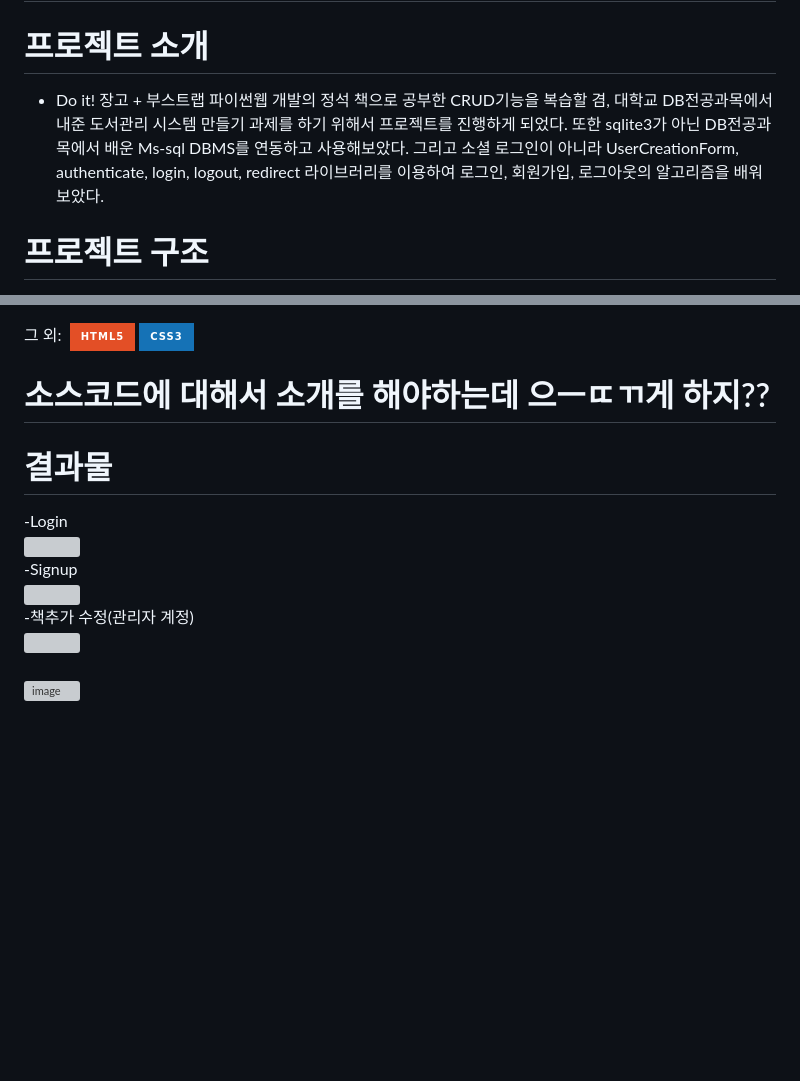
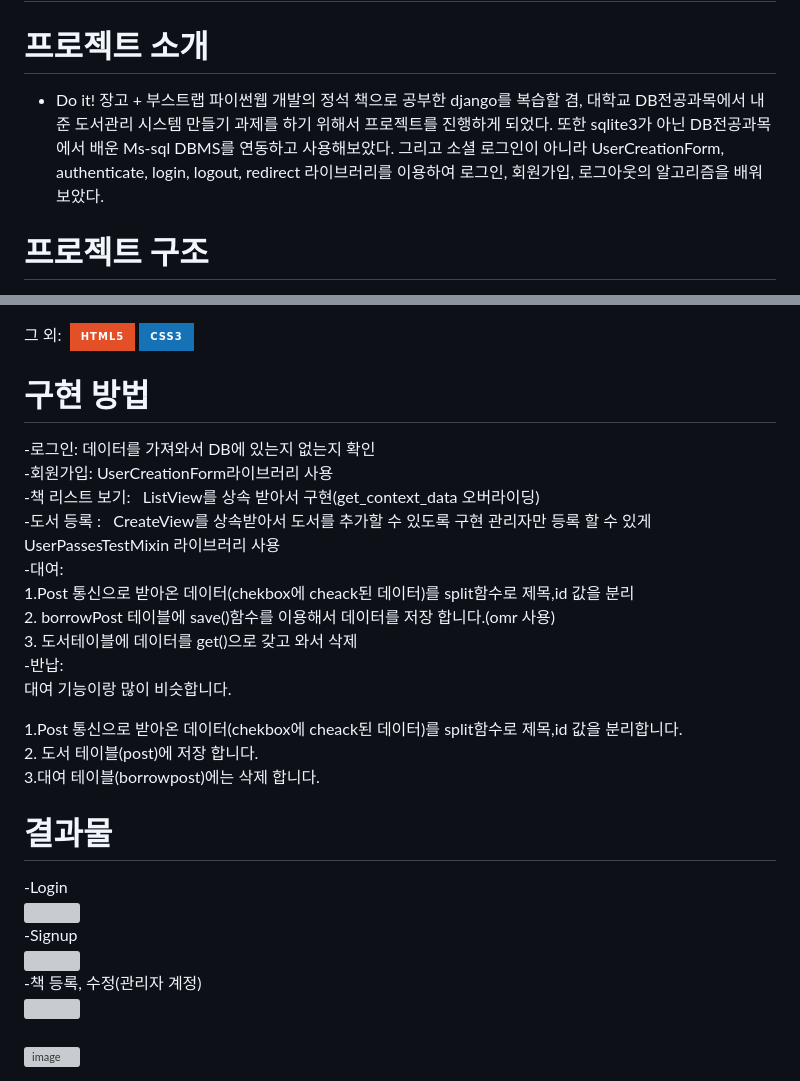
Before and after one commit to gnunoo/library_system, a Markdown page: README.md, 2 parts joined by grey strips. Rendered like a GitHub page; badges without logos; blank space fills up the shorter version; grey boxes are pictures that could not be loaded.

```diff
--- a/README.md
+++ b/README.md
@@ -2,7 +2,7 @@
 
 # 프로젝트 소개
 
-- Do it! 장고 + 부스트랩 파이썬웹 개발의 정석 책으로 공부한 CRUD기능을 복습할 겸, 대학교 DB전공과목에서 내준 도서관리 시스템 만들기 과제를 하기 위해서 프로젝트를 진행하게 되었다. 또한 sqlite3가 아닌 DB전공과목에서 배운 Ms-sql DBMS를 연동하고 사용해보았다. 그리고 소셜 로그인이 아니라 UserCreationForm, authenticate, login, logout, redirect 라이브러리를 이용하여 로그인, 회원가입, 로그아웃의 알고리즘을 배워 보았다.
+- Do it! 장고 + 부스트랩 파이썬웹 개발의 정석 책으로 공부한 django를 복습할 겸, 대학교 DB전공과목에서 내준 도서관리 시스템 만들기 과제를 하기 위해서 프로젝트를 진행하게 되었다. 또한 sqlite3가 아닌 DB전공과목에서 배운 Ms-sql DBMS를 연동하고 사용해보았다. 그리고 소셜 로그인이 아니라 UserCreationForm, authenticate, login, logout, redirect 라이브러리를 이용하여 로그인, 회원가입, 로그아웃의 알고리즘을 배워 보았다.
 
 
 # 프로젝트 구조
@@ -32,14 +32,30 @@
 
 
 
-# 소스코드에 대해서 소개를 해야하는데 으ㅡㄸㄲ게 하지??
+#  구현 방법
+-로그인: 데이터를 가져와서 DB에 있는지 없는지 확인<br/>
+-회원가입: UserCreationForm라이브러리 사용<br/>
+-책 리스트 보기: &nbsp; ListView를 상속 받아서 구현(get_context_data 오버라이딩)<br/>
+-도서 등록 : &nbsp; CreateView를 상속받아서 도서를 추가할 수 있도록 구현 관리자만 등록 할 수 있게 UserPassesTestMixin 라이브러리 사용<br/>
+-대여: <br/>
+1.Post 통신으로 받아온 데이터(chekbox에 cheack된 데이터)를 split함수로 제목,id 값을 분리<br/>
+2. borrowPost 테이블에 save()함수를 이용해서 데이터를 저장 합니다.(omr 사용)<br/>
+3. 도서테이블에 데이터를 get()으로 갖고 와서 삭제<br/>
+-반납: <br/>
+대여 기능이랑 많이 비슷합니다.<br/>
+
+1.Post 통신으로 받아온 데이터(chekbox에 cheack된 데이터)를 split함수로 제목,id 값을 분리합니다.<br/>
+2. 도서 테이블(post)에 저장 합니다.<br/>
+3.대여 테이블(borrowpost)에는 삭제 합니다.<br/>
+
+
 
 # 결과물
 -Login<br/>
 <img src='https://github.com/gnunoo/library_system/assets/97424506/bd244cb1-0212-4794-9711-f05edccdbcc4' width='600px' height='400px'><br/>
 -Signup<br/>
 <img src='https://github.com/gnunoo/library_system/assets/97424506/0c42e55c-bed4-46ea-acde-642585dd0493' width='600px' height='400px'><br/>
--책추가 수정(관리자 계정)<br/>
+-책 등록, 수정(관리자 계정)<br/>
 <img src='https://github.com/gnunoo/library_system/assets/97424506/626cf9be-0566-4453-8f2b-482202863ad4' width='600px' height='400px'><br/>
 ![image](https://github.com/gnunoo/library_system/assets/97424506/a3cc305e-d078-4113-a362-0aaaa06399fc)<br/>
 
```
